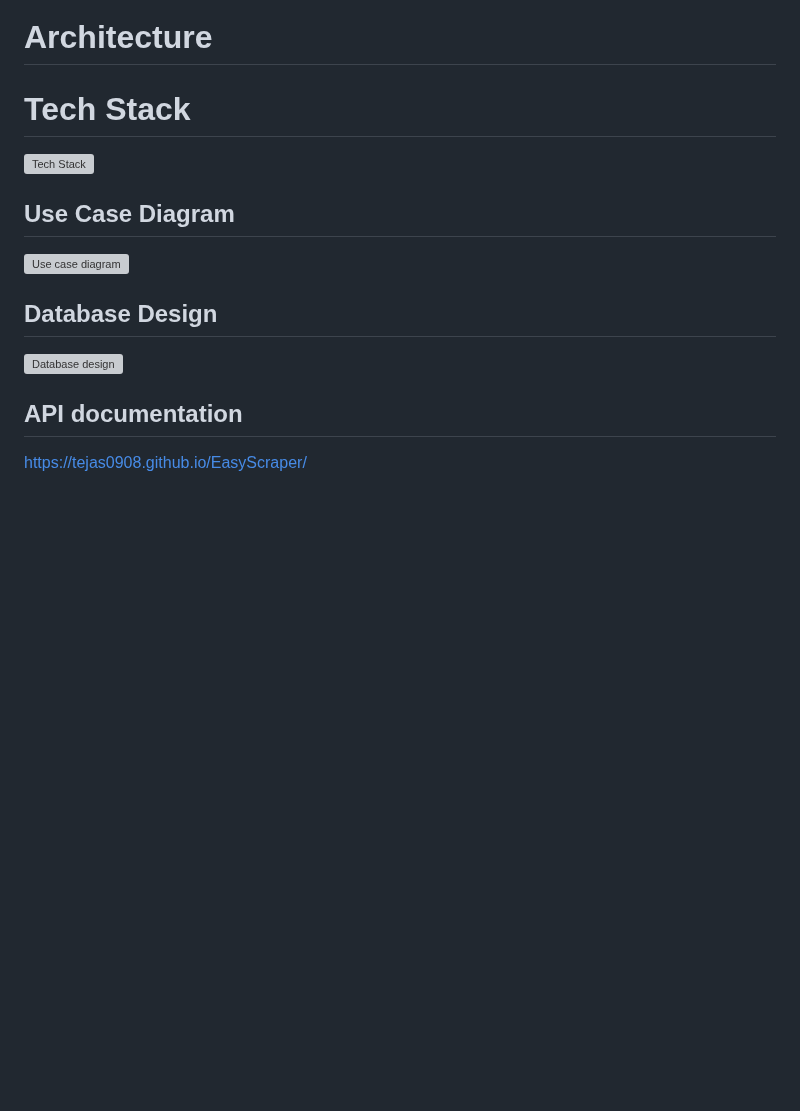
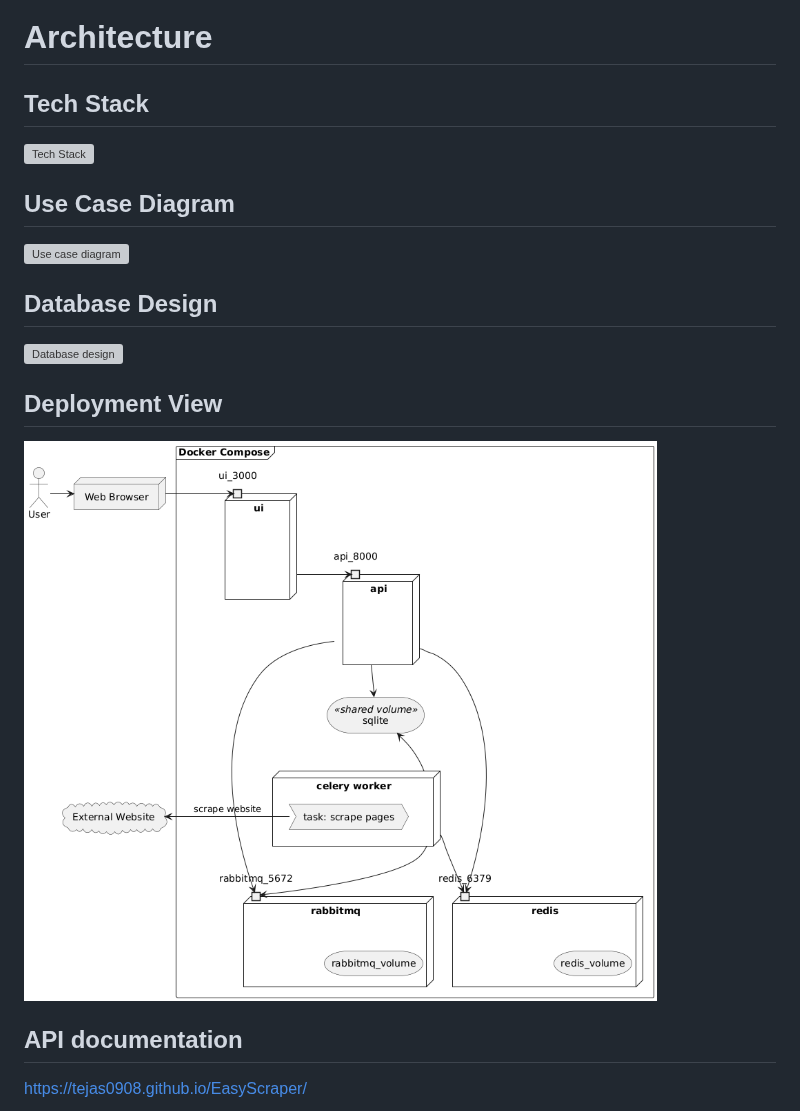
Before and after one commit to tejas0908/EasyScraper, a Markdown page: README.md, the part around one of its changes. Rendered like a GitHub page; pictures changed too: docs/plantuml/output/deployment.png (added); blank space fills up the shorter version; grey boxes are pictures that could not be loaded.

Commit message:
plantuml deployment view

```diff
--- a/README.md
+++ b/README.md
@@ -13,5 +13,5 @@
 
 # Architecture
 
-# Tech Stack
+## Tech Stack
 
@@ -23,7 +23,11 @@
 
 ## Database Design
 
-![Database design](plantuml/output/db-schema.png)
+![Database design](docs/plantuml/output/db-schema.png)
+
+## Deployment View
+
+![Deployment View](docs/plantuml/output/deployment.png)
 
 ## API documentation
 
```
Also changed, not shown: other parts of README.md (+2 -2 lines), 14 other files.
